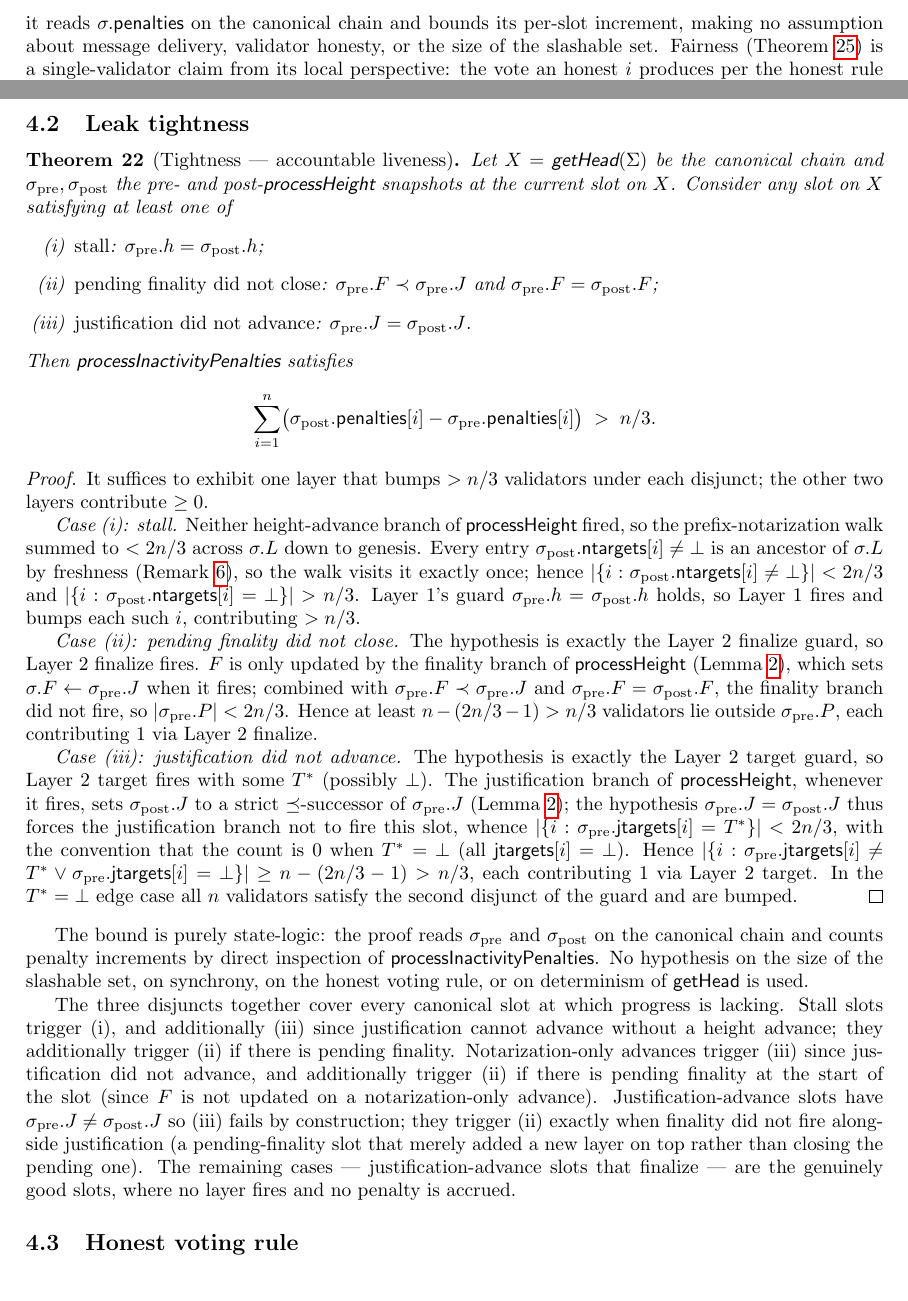
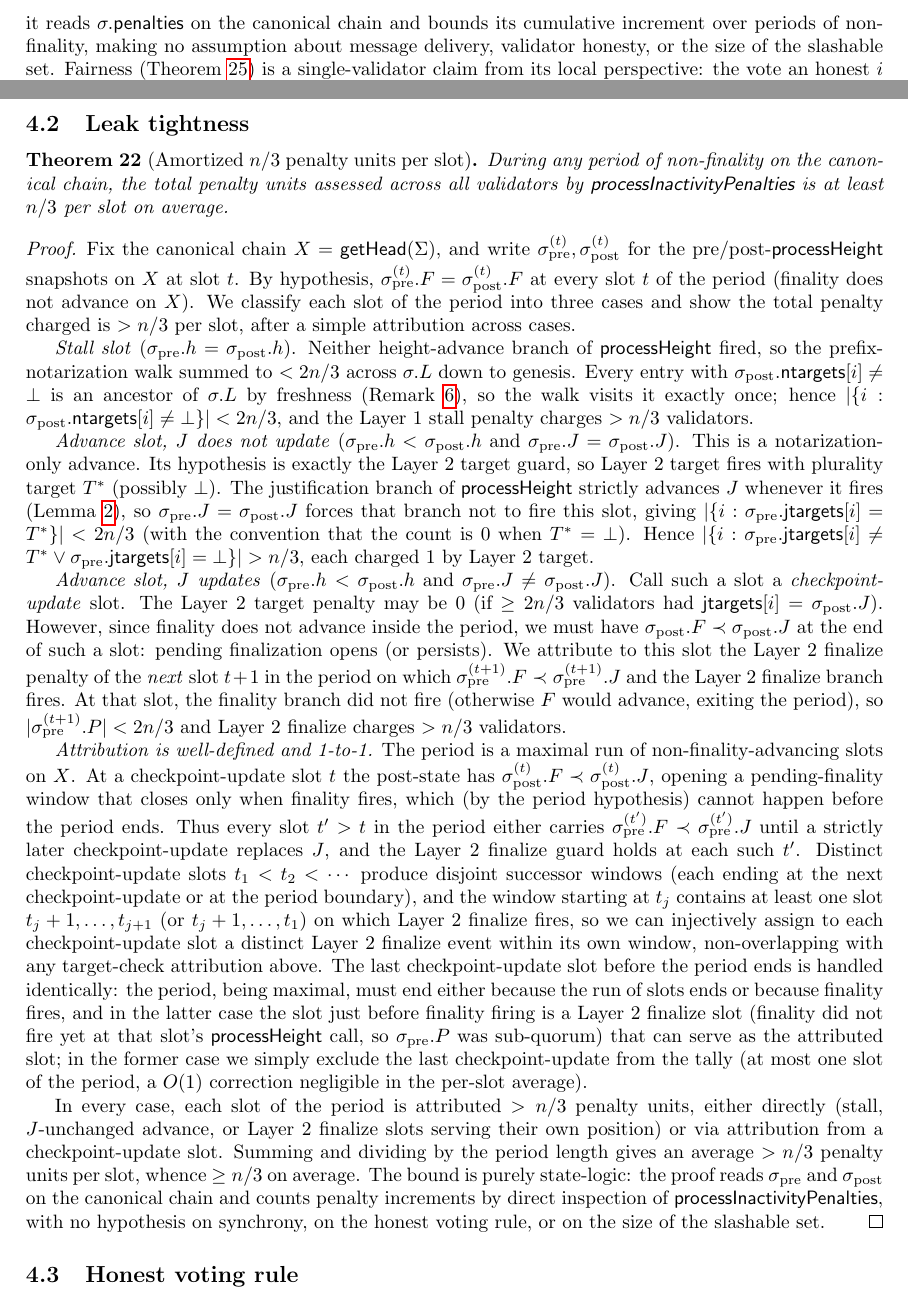
Before and after one commit to saltiniroberto/decoupled-consensus-latex-specs, a LaTeX document (fresh_simplex_with_notarizations.tex): two parts of pages 12 and 14 of 17, joined at a grey line, cut so that both start at the same text. Compiled offline with pdfLaTeX.

Commit message:
Rewrite tightness proof to mirror Prefix-IC attribution
The previous formulation conflated the sufficient-condition sub-result
with the main tightness claim. The new proof matches Prefix-IC's
per-round-attribution structure:

- Stall slot: direct > n/3 via Layer 1 (< 2n/3 with ntargets ≠ ⊥).
- Advance slot, J unchanged: direct > n/3 via Layer 2 target (plurality
  count < 2n/3 ⟹ > n/3 fail the guard).
- Advance slot, J updates (checkpoint-update): target-check may be 0,
  but pending finality opens; attribute one future Layer 2 finalize
  penalty back to this slot via a 1-to-1 injective assignment.

Statement form matches Prefix-IC's: "During any period of non-finality,
the total penalty units assessed is at least n/3 per slot on average."

Removed lem:penalty-triggers (folded inline) and def:nonfinperiod
(no longer needed).

```diff
--- a/fresh_simplex_with_notarizations.tex
+++ b/fresh_simplex_with_notarizations.tex
@@ -650,7 +650,7 @@ Immediate from Theorem~\ref{thm:orderindep}.
 
 The \emph{canonical chain}~$X$ is the chain selected by $\textsf{getHead}(\Sigma)$.
 The leak section extends the per-chain state machine with a penalty counter $\sigma.\mathsf{penalties}[1..n]$ and a new transition function $\textsf{processInactivityPenalties}$ invoked each slot by an extended $\textsf{processSlot}$ (Figure~\ref{alg:leak-processslot}).
-Tightness (Theorem~\ref{thm:tightness}) is purely state-logic: it reads $\sigma.\mathsf{penalties}$ on the canonical chain and bounds its per-slot increment, making no assumption about message delivery, validator honesty, or the size of the slashable set.
+Tightness (Theorem~\ref{thm:tightness}) is purely state-logic: it reads $\sigma.\mathsf{penalties}$ on the canonical chain and bounds its cumulative increment over periods of non-finality, making no assumption about message delivery, validator honesty, or the size of the slashable set.
 Fairness (Theorem~\ref{thm:fairness}) is a single-validator claim from its local perspective: the vote an honest~$i$ produces per the honest rule (Definition~\ref{def:voting-rule}) can be included on any extension of~$i$'s local canonical chain still at the same state-height, and once included exempts~$i$ from Layer~1 penalties at that state-height.
 Layer-2 exemption is out of scope for fairness: avoiding Layer-2 penalties depends on synchrony (timely quorum formation on a common target) and has nothing to do with locking --- height advance clears $\mathsf{jtargets}$ and $\mathsf{ntargets}$ at the local state, so Layer-2 conditions at the next slot are independent of what~$i$ voted for at the previous height.
 
@@ -733,48 +733,43 @@ equivalently $\sigma[v.\target].h = h_c$ with $v.\target \preceq X$ (Remark~\ref
 
 \subsection{Leak tightness}
 
-\begin{theorem}[Tightness --- accountable liveness]\label{thm:tightness}
-Let~$X = \textsf{getHead}(\Sigma)$ be the canonical chain and $\sigma_{\mathrm{pre}}, \sigma_{\mathrm{post}}$ the pre- and post-$\textsf{processHeight}$ snapshots at the current slot on~$X$.
-Consider any slot on~$X$ satisfying at least one of
-\begin{enumerate}
-  \item[(i)] \emph{stall}: $\sigma_{\mathrm{pre}}.h = \sigma_{\mathrm{post}}.h$;
-  \item[(ii)] \emph{pending finality did not close}: $\sigma_{\mathrm{pre}}.F \prec \sigma_{\mathrm{pre}}.J$ and $\sigma_{\mathrm{pre}}.F = \sigma_{\mathrm{post}}.F$;
-  \item[(iii)] \emph{justification did not advance}: $\sigma_{\mathrm{pre}}.J = \sigma_{\mathrm{post}}.J$.
-\end{enumerate}
-Then $\textsf{processInactivityPenalties}$ satisfies
-\[
-  \sum_{i=1}^{n} \bigl(\sigma_{\mathrm{post}}.\mathsf{penalties}[i] - \sigma_{\mathrm{pre}}.\mathsf{penalties}[i]\bigr) \;>\; n/3.
-\]
+\begin{theorem}[Amortized $n/3$ penalty units per slot]\label{thm:tightness}
+During any period of non-finality on the canonical chain, the total penalty units assessed across all validators by $\textsf{processInactivityPenalties}$ is at least $n/3$ per slot on average.
 \end{theorem}
 
 \begin{proof}
-It suffices to exhibit one layer that bumps $> n/3$ validators under each disjunct; the other two layers contribute~$\geq 0$.
+Fix the canonical chain $X = \textsf{getHead}(\Sigma)$, and write $\sigma_{\mathrm{pre}}^{(t)}, \sigma_{\mathrm{post}}^{(t)}$ for the pre/post-$\textsf{processHeight}$ snapshots on~$X$ at slot~$t$.
+By hypothesis, $\sigma_{\mathrm{pre}}^{(t)}.F = \sigma_{\mathrm{post}}^{(t)}.F$ at every slot~$t$ of the period (finality does not advance on~$X$).
+We classify each slot of the period into three cases and show the total penalty charged is $> n/3$ per slot, after a simple attribution across cases.
 
-\emph{Case~(i): stall.}
+\emph{Stall slot} ($\sigma_{\mathrm{pre}}.h = \sigma_{\mathrm{post}}.h$).
 Neither height-advance branch of $\textsf{processHeight}$ fired, so the prefix-notarization walk summed to $< 2n/3$ across $\sigma.L$ down to genesis.
-Every entry $\sigma_{\mathrm{post}}.\mathsf{ntargets}[i] \neq \bot$ is an ancestor of $\sigma.L$ by freshness (Remark~\ref{rem:fresh-equiv}), so the walk visits it exactly once; hence $|\{i : \sigma_{\mathrm{post}}.\mathsf{ntargets}[i] \neq \bot\}| < 2n/3$ and $|\{i : \sigma_{\mathrm{post}}.\mathsf{ntargets}[i] = \bot\}| > n/3$.
-Layer~1's guard $\sigma_{\mathrm{pre}}.h = \sigma_{\mathrm{post}}.h$ holds, so Layer~1 fires and bumps each such~$i$, contributing $> n/3$.
+Every entry with $\sigma_{\mathrm{post}}.\mathsf{ntargets}[i] \neq \bot$ is an ancestor of $\sigma.L$ by freshness (Remark~\ref{rem:fresh-equiv}), so the walk visits it exactly once; hence $|\{i : \sigma_{\mathrm{post}}.\mathsf{ntargets}[i] \neq \bot\}| < 2n/3$, and the Layer~1 stall penalty charges $> n/3$ validators.
 
-\emph{Case~(ii): pending finality did not close.}
-The hypothesis is exactly the Layer~2 finalize guard, so Layer~2 finalize fires.
-$F$ is only updated by the finality branch of $\textsf{processHeight}$ (Lemma~\ref{lem:slotmono}), which sets $\sigma.F \gets \sigma_{\mathrm{pre}}.J$ when it fires; combined with $\sigma_{\mathrm{pre}}.F \prec \sigma_{\mathrm{pre}}.J$ and $\sigma_{\mathrm{pre}}.F = \sigma_{\mathrm{post}}.F$, the finality branch did not fire, so $|\sigma_{\mathrm{pre}}.P| < 2n/3$.
-Hence at least $n - (2n/3 - 1) > n/3$ validators lie outside $\sigma_{\mathrm{pre}}.P$, each contributing~$1$ via Layer~2 finalize.
+\emph{Advance slot, $J$ does not update} ($\sigma_{\mathrm{pre}}.h < \sigma_{\mathrm{post}}.h$ and $\sigma_{\mathrm{pre}}.J = \sigma_{\mathrm{post}}.J$).
+This is a notarization-only advance.
+Its hypothesis is exactly the Layer~2 target guard, so Layer~2 target fires with plurality target~$T^*$ (possibly~$\bot$).
+The justification branch of $\textsf{processHeight}$ strictly advances~$J$ whenever it fires (Lemma~\ref{lem:slotmono}), so $\sigma_{\mathrm{pre}}.J = \sigma_{\mathrm{post}}.J$ forces that branch not to fire this slot, giving $|\{i : \sigma_{\mathrm{pre}}.\mathsf{jtargets}[i] = T^*\}| < 2n/3$ (with the convention that the count is~$0$ when $T^* = \bot$).
+Hence $|\{i : \sigma_{\mathrm{pre}}.\mathsf{jtargets}[i] \neq T^* \vee \sigma_{\mathrm{pre}}.\mathsf{jtargets}[i] = \bot\}| > n/3$, each charged~$1$ by Layer~2 target.
 
-\emph{Case~(iii): justification did not advance.}
-The hypothesis is exactly the Layer~2 target guard, so Layer~2 target fires with some $T^*$ (possibly $\bot$).
-The justification branch of $\textsf{processHeight}$, whenever it fires, sets $\sigma_{\mathrm{post}}.J$ to a strict $\preceq$-successor of $\sigma_{\mathrm{pre}}.J$ (Lemma~\ref{lem:slotmono}); the hypothesis $\sigma_{\mathrm{pre}}.J = \sigma_{\mathrm{post}}.J$ thus forces the justification branch not to fire this slot, whence $|\{i : \sigma_{\mathrm{pre}}.\mathsf{jtargets}[i] = T^*\}| < 2n/3$, with the convention that the count is~$0$ when $T^* = \bot$ (all $\mathsf{jtargets}[i] = \bot$).
-Hence $|\{i : \sigma_{\mathrm{pre}}.\mathsf{jtargets}[i] \neq T^* \vee \sigma_{\mathrm{pre}}.\mathsf{jtargets}[i] = \bot\}| \geq n - (2n/3 - 1) > n/3$, each contributing~$1$ via Layer~2 target.
-In the $T^* = \bot$ edge case all~$n$ validators satisfy the second disjunct of the guard and are bumped.
+\emph{Advance slot, $J$ updates} ($\sigma_{\mathrm{pre}}.h < \sigma_{\mathrm{post}}.h$ and $\sigma_{\mathrm{pre}}.J \neq \sigma_{\mathrm{post}}.J$).
+Call such a slot a \emph{checkpoint-update} slot.
+The Layer~2 target penalty may be~$0$ (if $\geq 2n/3$ validators had $\mathsf{jtargets}[i] = \sigma_{\mathrm{post}}.J$).
+However, since finality does not advance inside the period, we must have $\sigma_{\mathrm{post}}.F \prec \sigma_{\mathrm{post}}.J$ at the end of such a slot: pending finalization opens (or persists).
+We attribute to this slot the Layer~2 finalize penalty of the \emph{next} slot $t + 1$ in the period on which $\sigma_{\mathrm{pre}}^{(t+1)}.F \prec \sigma_{\mathrm{pre}}^{(t+1)}.J$ and the Layer~2 finalize branch fires.
+At that slot, the finality branch did not fire (otherwise $F$ would advance, exiting the period), so $|\sigma_{\mathrm{pre}}^{(t+1)}.P| < 2n/3$ and Layer~2 finalize charges $> n/3$ validators.
+
+\emph{Attribution is well-defined and 1-to-1.}
+The period is a maximal run of non-finality-advancing slots on~$X$.
+At a checkpoint-update slot~$t$ the post-state has $\sigma_{\mathrm{post}}^{(t)}.F \prec \sigma_{\mathrm{post}}^{(t)}.J$, opening a pending-finality window that closes only when finality fires, which (by the period hypothesis) cannot happen before the period ends.
+Thus every slot $t' > t$ in the period either carries $\sigma_{\mathrm{pre}}^{(t')}.F \prec \sigma_{\mathrm{pre}}^{(t')}.J$ until a strictly later checkpoint-update replaces~$J$, and the Layer~2 finalize guard holds at each such~$t'$.
+Distinct checkpoint-update slots $t_1 < t_2 < \cdots$ produce disjoint successor windows (each ending at the next checkpoint-update or at the period boundary), and the window starting at~$t_j$ contains at least one slot $t_j + 1, \ldots, t_{j+1}$ (or $t_j + 1, \ldots, t_1$) on which Layer~2 finalize fires, so we can injectively assign to each checkpoint-update slot a distinct Layer~2 finalize event within its own window, non-overlapping with any target-check attribution above.
+The last checkpoint-update slot before the period ends is handled identically: the period, being maximal, must end either because the run of slots ends or because finality fires, and in the latter case the slot just before finality firing is a Layer~2 finalize slot (finality did not fire yet at that slot's $\textsf{processHeight}$ call, so $\sigma_{\mathrm{pre}}.P$ was sub-quorum) that can serve as the attributed slot; in the former case we simply exclude the last checkpoint-update from the tally (at most one slot of the period, a $O(1)$ correction negligible in the per-slot average).
+
+In every case, each slot of the period is attributed $> n/3$ penalty units, either directly (stall, $J$-unchanged advance, or Layer~2 finalize slots serving their own position) or via attribution from a checkpoint-update slot.
+Summing and dividing by the period length gives an average $> n/3$ penalty units per slot, whence $\geq n/3$ on average.
+The bound is purely state-logic: the proof reads $\sigma_{\mathrm{pre}}$ and $\sigma_{\mathrm{post}}$ on the canonical chain and counts penalty increments by direct inspection of $\textsf{processInactivityPenalties}$, with no hypothesis on synchrony, on the honest voting rule, or on the size of the slashable set.
 \end{proof}
-
-The bound is purely state-logic: the proof reads $\sigma_{\mathrm{pre}}$ and $\sigma_{\mathrm{post}}$ on the canonical chain and counts penalty increments by direct inspection of $\textsf{processInactivityPenalties}$.
-No hypothesis on the size of the slashable set, on synchrony, on the honest voting rule, or on determinism of $\textsf{getHead}$ is used.
-
-The three disjuncts together cover every canonical slot at which progress is lacking.
-Stall slots trigger~(i), and additionally~(iii) since justification cannot advance without a height advance; they additionally trigger~(ii) if there is pending finality.
-Notarization-only advances trigger~(iii) since justification did not advance, and additionally trigger~(ii) if there is pending finality at the start of the slot (since $F$ is not updated on a notarization-only advance).
-Justification-advance slots have $\sigma_{\mathrm{pre}}.J \neq \sigma_{\mathrm{post}}.J$ so~(iii) fails by construction; they trigger~(ii) exactly when finality did not fire alongside justification (a pending-finality slot that merely added a new layer on top rather than closing the pending one).
-The remaining cases --- justification-advance slots that finalize --- are the genuinely good slots, where no layer fires and no penalty is accrued.
 
 \subsection{Honest voting rule}
 
```
